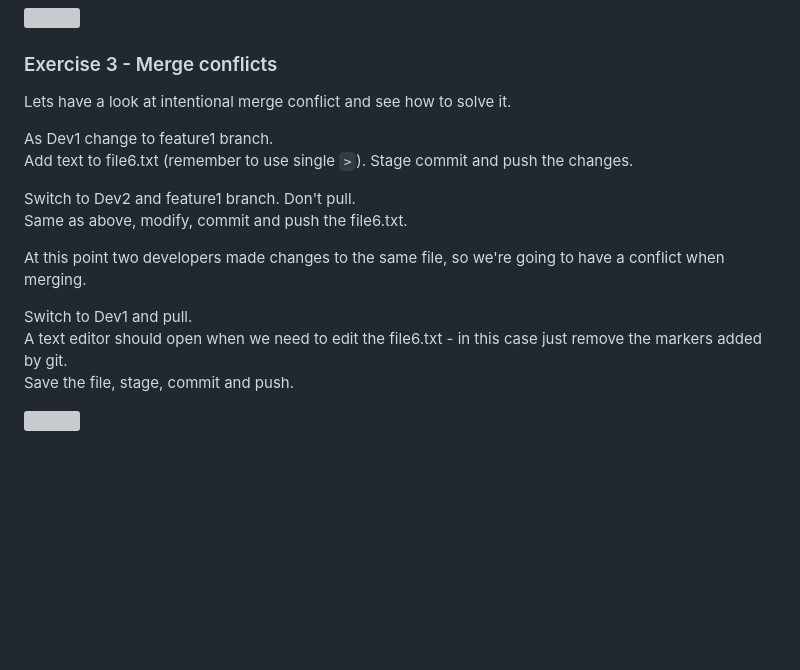
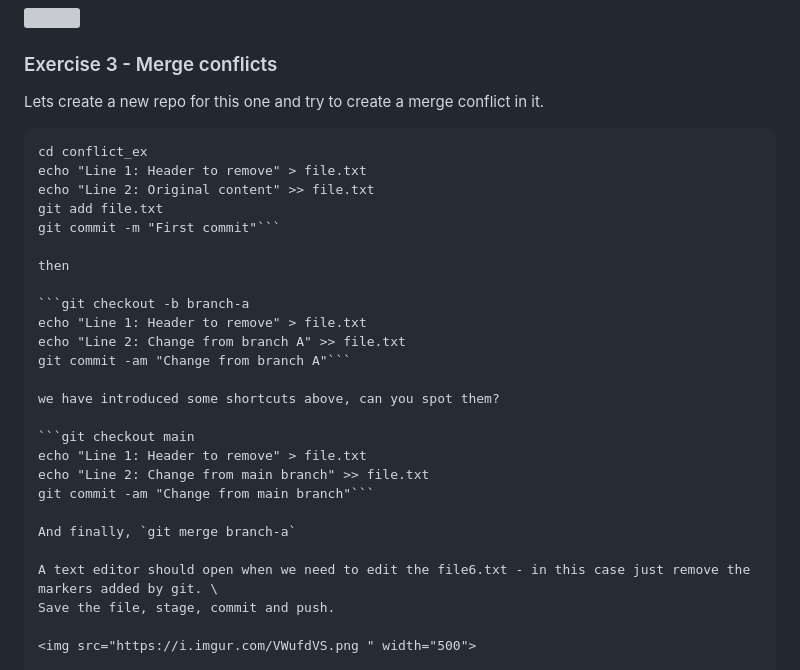
Before and after one commit to glowform/reproducible_research_2025, a Markdown page: lessons/RR_assignment_6.md, the part around the change. Drawn GitHub-style; blank space fills up the shorter version; grey boxes are pictures that could not be loaded.

````diff
--- a/lessons/RR_assignment_6.md
+++ b/lessons/RR_assignment_6.md
@@ -219,17 +219,31 @@ git rebase --onto <new-base> <old-base> <moved-branch>
 
 ### Exercise 3 - Merge conflicts
 
-Lets have a look at intentional merge conflict and see how to solve it.
+Lets create a new repo for this one and try to create a merge conflict in it.
 
-As Dev1 change to feature1 branch. \
-Add text to file6.txt (remember to use single `>`). Stage commit and push the changes.
+```git init conflict_ex
+cd conflict_ex
+echo "Line 1: Header to remove" > file.txt
+echo "Line 2: Original content" >> file.txt
+git add file.txt
+git commit -m "First commit"```
 
-Switch to Dev2 and feature1 branch. Don't pull.\
-Same as above, modify, commit and push the file6.txt.
+then
 
-At this point two developers made changes to the same file, so we're going to have a conflict when merging.
+```git checkout -b branch-a
+echo "Line 1: Header to remove" > file.txt
+echo "Line 2: Change from branch A" >> file.txt
+git commit -am "Change from branch A"```
 
-Switch to Dev1 and pull.\
+we have introduced some shortcuts above, can you spot them?
+
+```git checkout main
+echo "Line 1: Header to remove" > file.txt
+echo "Line 2: Change from main branch" >> file.txt
+git commit -am "Change from main branch"```
+
+And finally, `git merge branch-a`
+
 A text editor should open when we need to edit the file6.txt - in this case just remove the markers added by git. \
 Save the file, stage, commit and push.
 
````
